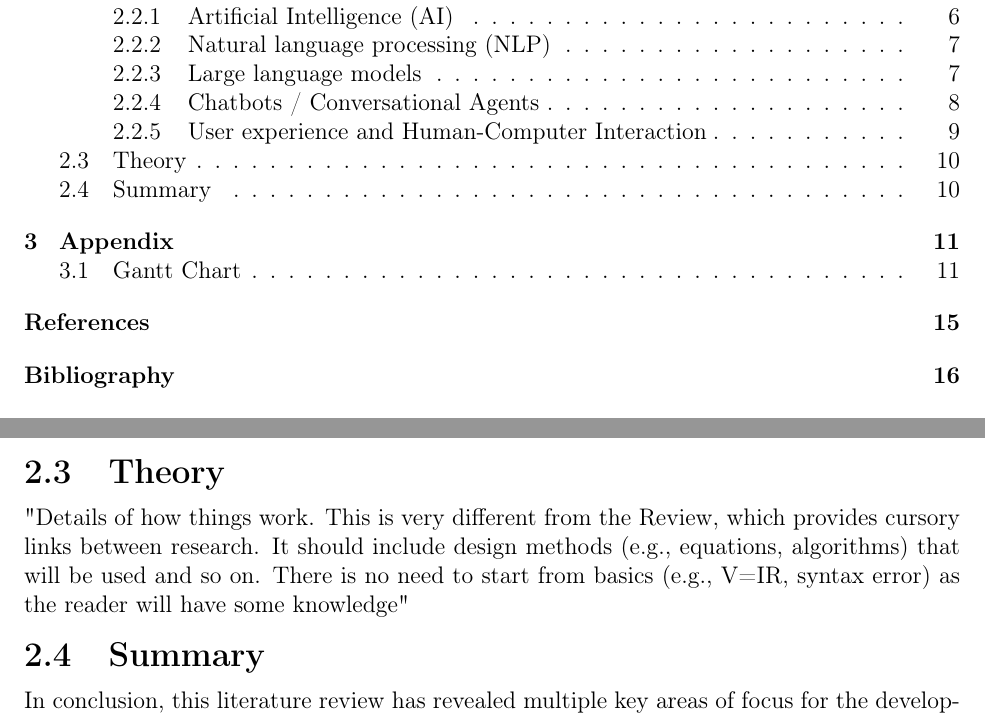
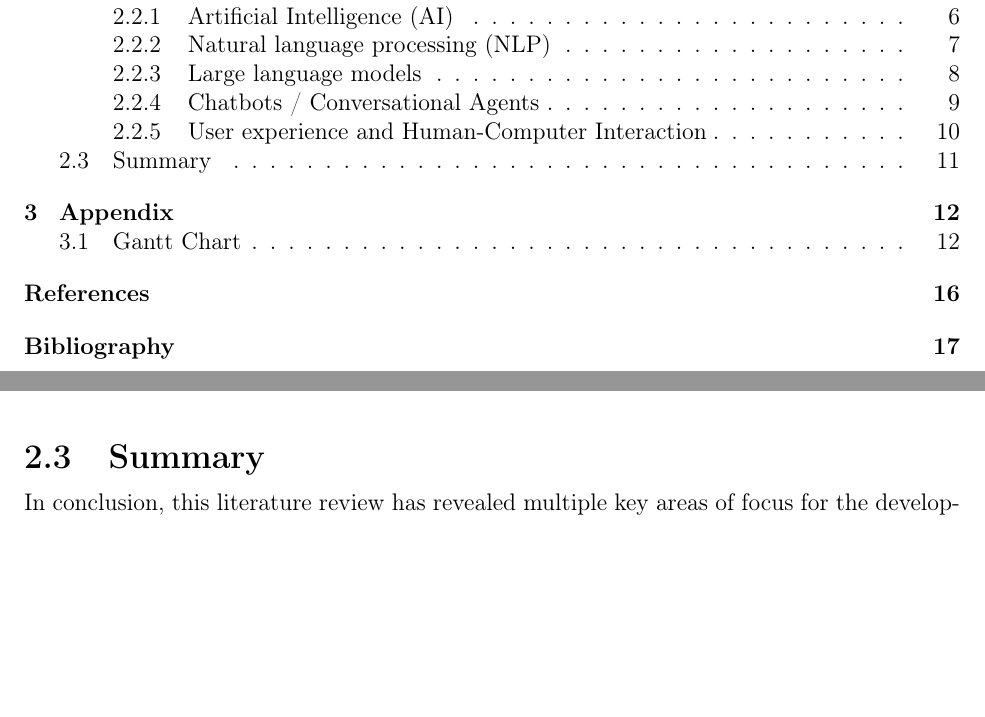
Before and after one commit to LewGoesB00M/CMP6200, a LaTeX thesis (LaTeX/Literature Review due 25 Nov/LitReview.tex): two parts of pages 2 and 11 of 17 before the commit and two parts of pages 2 and 12 of 18 after it, joined at a grey line, cut so that both start at the same text, the shorter picture padded with empty space. The pictures show the PDF file LaTeX/Literature Review due 25 Nov/LitReview.pdf that the author committed with the source.

Commit message:
Draft 2 complete?

```diff
--- a/LaTeX/Literature Review due 25 Nov/LitReview.tex
+++ b/LaTeX/Literature Review due 25 Nov/LitReview.tex
@@ -427,15 +429,13 @@
     grow impatient after around 2 to 6 failed attempts, often branding the product as poor if this occurs \autocite{luger_like_2016}.
 
 
-    \section{Theory}
+    % \section{Theory}
+    % You could gamble on the complete non-inclusion of this section, though it may be picked up on.
+    % You will have to see after Thursday's meeting.
 
     % As it turns out, you have actually GRAVELY misunderstood this section.
     % This is PART OF EVERY THEME. Technique here will be to find the equations
     % and algorithms that it's all based on. I expect the word count to go to
     % 2500 off of this, though given your lengthy intro to the document
     % that should actually bring the review itself to 2000.
-    "Details of how things work. This is very different from the Review, which provides
-    cursory links between research. It should include design methods (e.g., equations, algorithms)
-    that will be used and so on. There is no need to start from basics (e.g., V=IR, syntax error)
-    as the reader will have some knowledge"
 
```
Also changed, not shown: LaTeX/Literature Review due 25 Nov/LitReview.pdf, LaTeX/Literature Review due 25 Nov/LitReview.tex (8 more changed lines).
